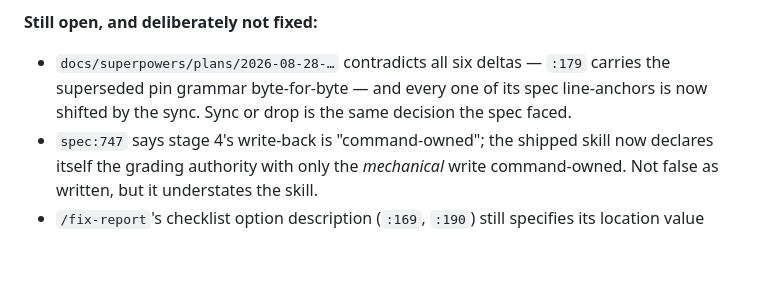
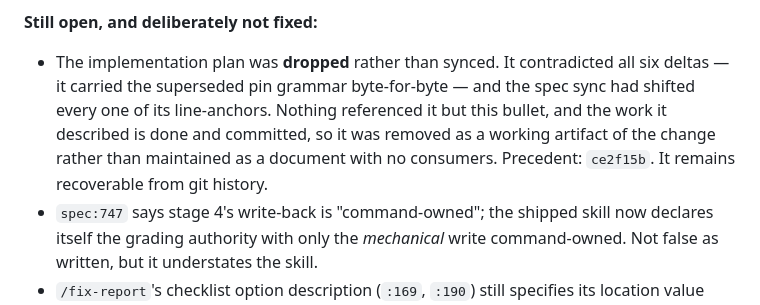
Before and after one commit to AppVerk/av-marketplace, a Markdown page: docs/reviews/2026-08-28-feat-needs-decision-batch-resolution.md, the part around the change. Drawn GitHub-style; blank space fills up the shorter version.

Commit message:
docs: drop the needs-decision implementation plan
A working artifact of the change, not something the marketplace ships. The
work it described landed in b855ccb and the commits before it.

Keeping it would have meant maintaining 951 lines with no consumers. It
already contradicted all six of the deltas that commit introduced — it carried
the superseded **Decision-pin:** grammar byte-for-byte — and the spec sync in
the same commit shifted every one of its spec line-anchors, so the cost of
holding it accurate had just risen while its readership stayed at zero.

Removing it leaves one reference dangling, now repointed: the saved review
report listed the plan's staleness as an open item, and that bullet now records
the removal and its reasoning instead.

The design spec is kept and stays current — it is the authority the
implementation argues from. The plan was the scaffolding, and the scaffolding
comes down.

Precedent: ce2f15b, which dropped the same class of artifact for the same
reason.

```diff
--- a/docs/reviews/2026-08-28-feat-needs-decision-batch-resolution.md
+++ b/docs/reviews/2026-08-28-feat-needs-decision-batch-resolution.md
@@ -594,9 +594,12 @@ was the owner's call, and the maintenance obligation it creates is real.
 
 **Still open, and deliberately not fixed:**
 
-- `docs/superpowers/plans/2026-08-28-…` contradicts all six deltas — `:179` carries the
-  superseded pin grammar byte-for-byte — and every one of its spec line-anchors is now
-  shifted by the sync. Sync or drop is the same decision the spec faced.
+- The implementation plan was **dropped** rather than synced. It contradicted all six
+  deltas — it carried the superseded pin grammar byte-for-byte — and the spec sync had
+  shifted every one of its line-anchors. Nothing referenced it but this bullet, and the
+  work it described is done and committed, so it was removed as a working artifact of the
+  change rather than maintained as a document with no consumers. Precedent: `ce2f15b`.
+  It remains recoverable from git history.
 - `spec:747` says stage 4's write-back is "command-owned"; the shipped skill now declares
   itself the grading authority with only the *mechanical* write command-owned. Not false
   as written, but it understates the skill.
```
Also changed, not shown: 1 other file.
